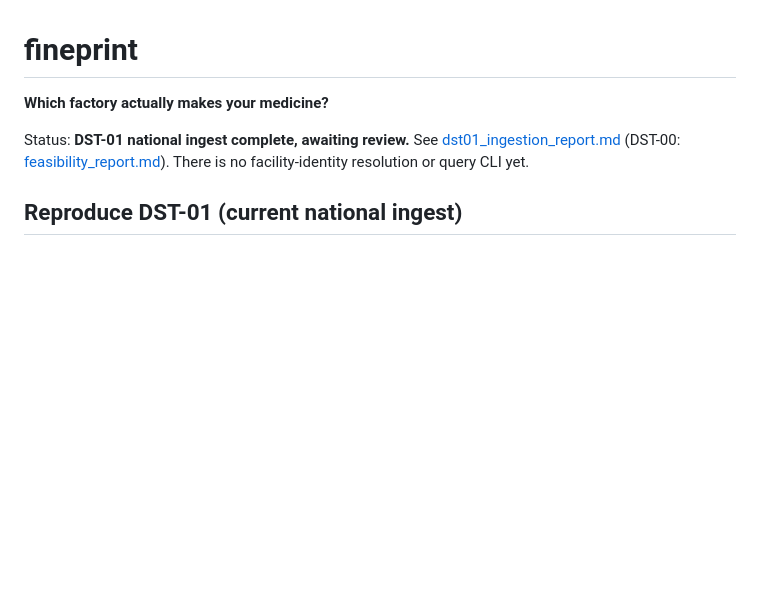
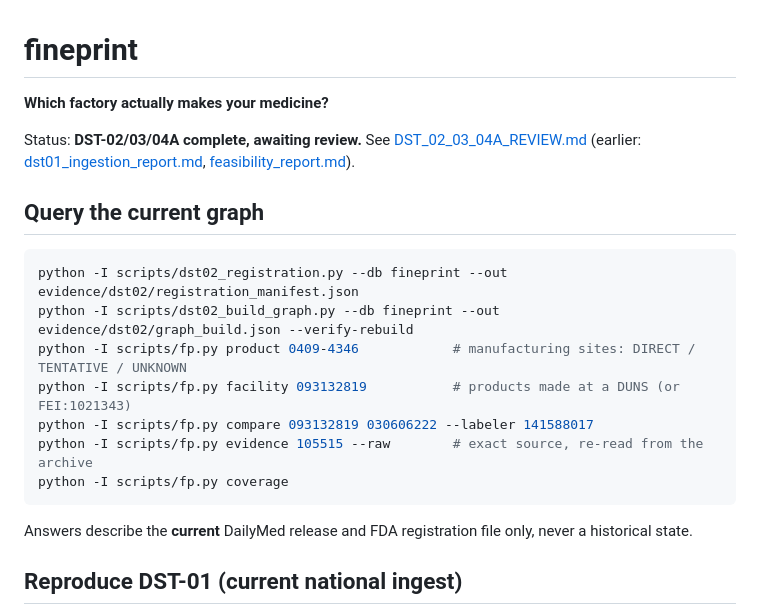
Before and after one commit to s2002kumar/fineprint, a Markdown page: README.md, the part around the change. GitHub-like rendering; blank space fills up the shorter version.

Commit message:
DST-02/03/04A combined review document; README query usage
Co-Authored-By: Claude Opus 5.5 <noreply@anthropic.com>

````diff
--- a/README.md
+++ b/README.md
@@ -2,8 +2,20 @@
 
 **Which factory actually makes your medicine?**
 
-Status: **DST-01 national ingest complete, awaiting review.** See [dst01_ingestion_report.md](dst01_ingestion_report.md)
-(DST-00: [feasibility_report.md](feasibility_report.md)). There is no facility-identity resolution or query CLI yet.
+Status: **DST-02/03/04A complete, awaiting review.** See [DST_02_03_04A_REVIEW.md](DST_02_03_04A_REVIEW.md)
+(earlier: [dst01_ingestion_report.md](dst01_ingestion_report.md), [feasibility_report.md](feasibility_report.md)).
+
+## Query the current graph
+```sh
+python -I scripts/dst02_registration.py --db fineprint --out evidence/dst02/registration_manifest.json
+python -I scripts/dst02_build_graph.py --db fineprint --out evidence/dst02/graph_build.json --verify-rebuild
+python -I scripts/fp.py product 0409-4346            # manufacturing sites: DIRECT / TENTATIVE / UNKNOWN
+python -I scripts/fp.py facility 093132819           # products made at a DUNS (or FEI:1021343)
+python -I scripts/fp.py compare 093132819 030606222 --labeler 141588017
+python -I scripts/fp.py evidence 105515 --raw        # exact source, re-read from the archive
+python -I scripts/fp.py coverage
+```
+Answers describe the **current** DailyMed release and FDA registration file only, never a historical state.
 
 ## Reproduce DST-01 (current national ingest)
 Needs PostgreSQL 18 binaries and `psycopg[binary]==3.3.6` in a venv. `$FINEPRINT_DATA` defaults to
````
Also changed, not shown: DST_02_03_04A_REVIEW.md (added, +135 -0 lines).
